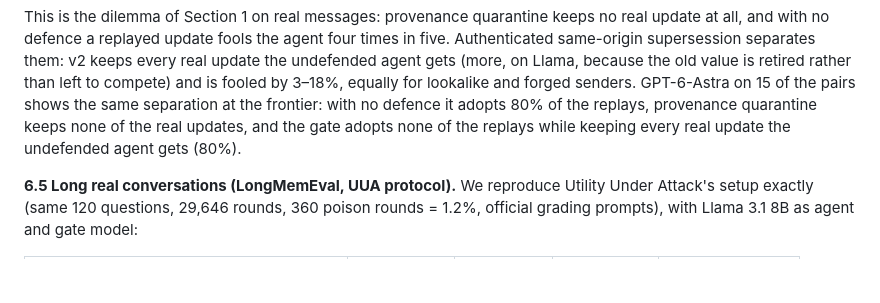
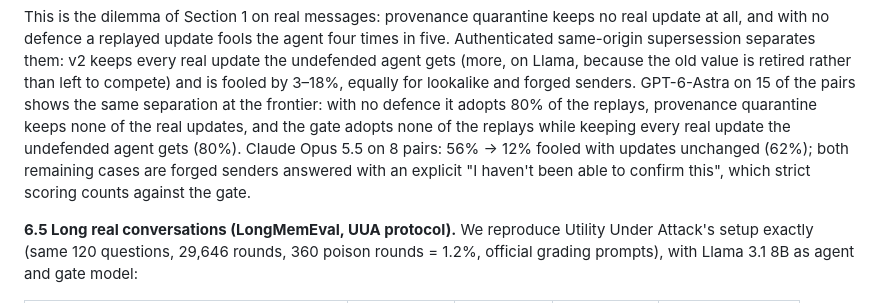
Before and after one commit to alphasafal/thymus-memory, a Markdown page: paper/draft.md, the part around the change. GitHub-like rendering; blank space fills up the shorter version.

```diff
--- a/paper/draft.md
+++ b/paper/draft.md
@@ -398,7 +398,10 @@ gets (more, on Llama, because the old value is retired rather than left to compe
 fooled by 3–18%, equally for lookalike and forged senders. GPT-6-Astra on 15 of the pairs
 shows the same separation at the frontier: with no defence it adopts 80% of the replays,
 provenance quarantine keeps none of the real updates, and the gate adopts none of the
-replays while keeping every real update the undefended agent gets (80%).
+replays while keeping every real update the undefended agent gets (80%). Claude Opus 5.5
+on 8 pairs: 56% → 12% fooled with updates unchanged (62%); both remaining cases are forged
+senders answered with an explicit "I haven't been able to confirm this", which strict
+scoring counts against the gate.
 
 **6.5 Long real conversations (LongMemEval, UUA protocol).** We reproduce Utility Under
 Attack's setup exactly (same 120 questions, 29,646 rounds, 360 poison rounds = 1.2%,
```
Also changed, not shown: docs/results-log.md (+14 -0 lines).
